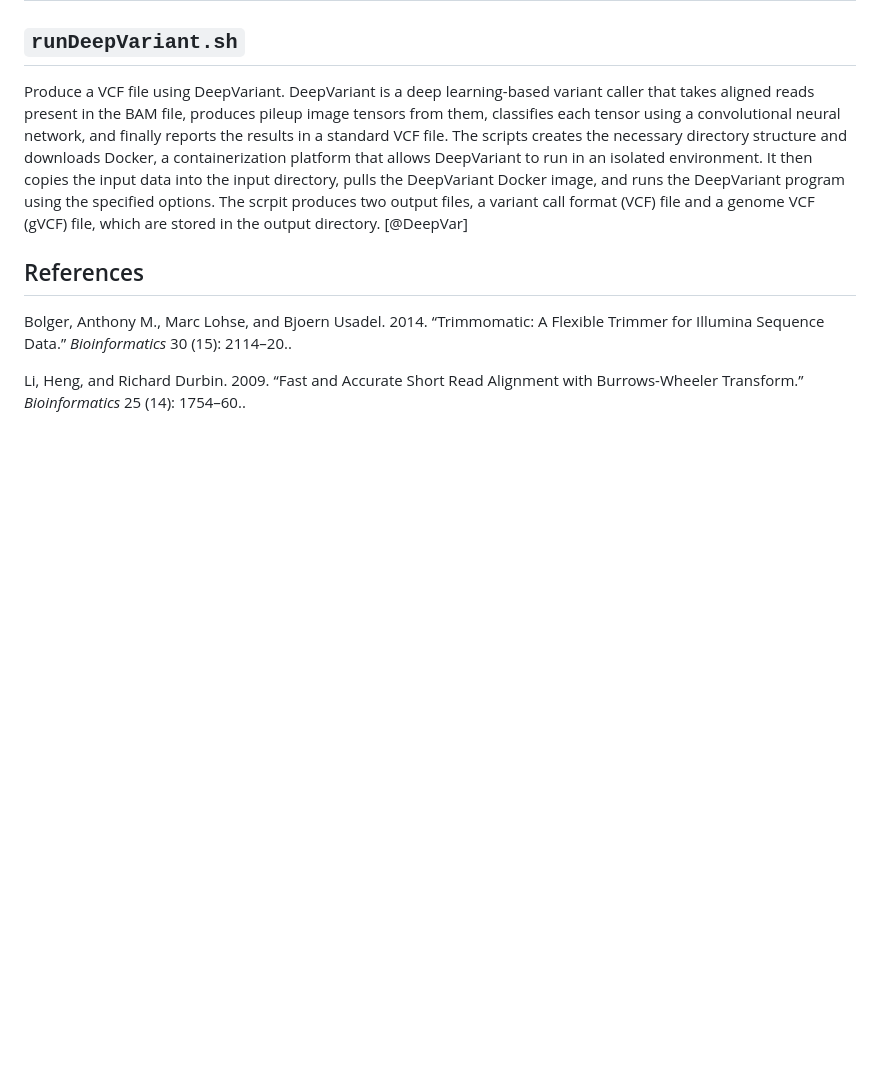
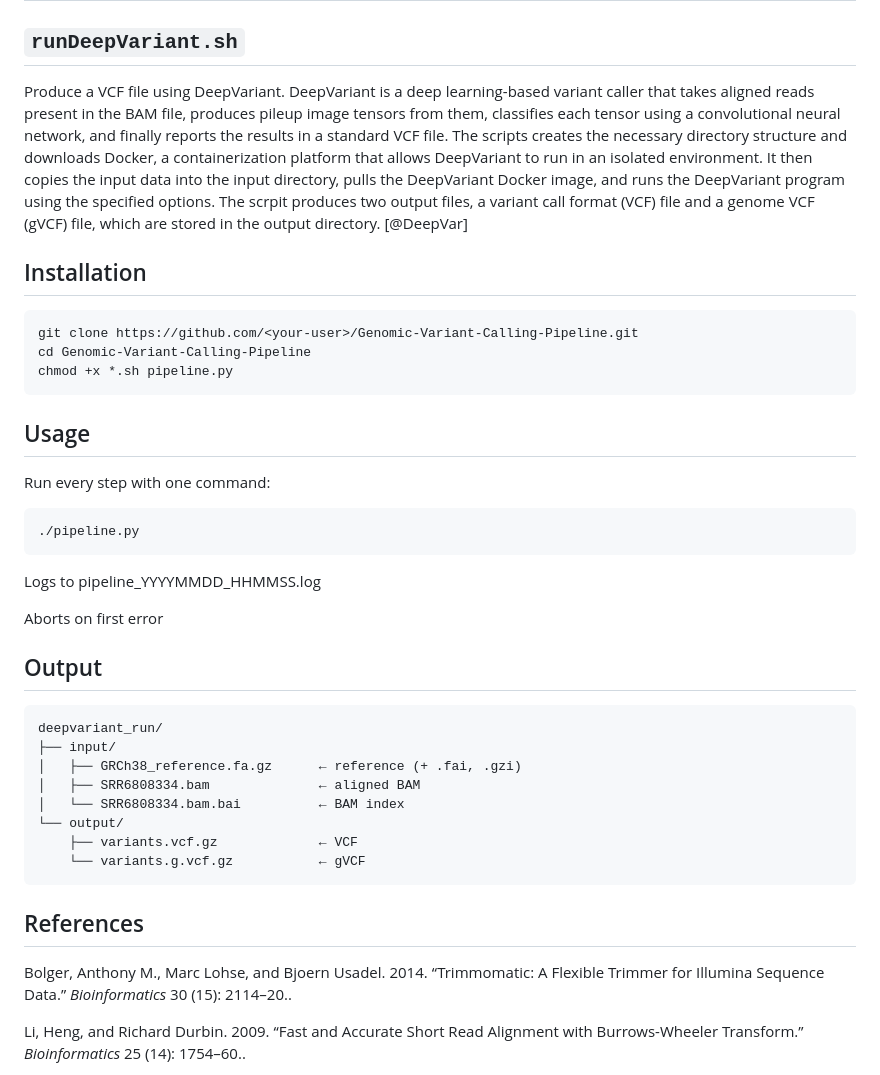
Before and after one commit to akankshapandey00/Genomic-Variant-Calling-Pipeline, a Markdown page: README.md, the part around the change printed below. GitHub-like rendering; blank space fills up the shorter version.

````diff
--- a/README.md
+++ b/README.md
@@ -45,6 +67,40 @@ This is used to index the bam file generated by sort.sh with the help of SAMtool
 ## `runDeepVariant.sh`
 Produce a VCF file using DeepVariant. DeepVariant is a deep learning-based variant caller that takes aligned reads present in the BAM file, produces pileup image tensors from them, classifies each tensor using a convolutional neural network, and finally reports the results in a standard VCF file. The scripts creates the necessary directory structure and downloads Docker, a containerization platform that allows DeepVariant to run in an isolated environment. It then copies the input data into the input directory, pulls the DeepVariant Docker image, and runs the DeepVariant program using the specified options. The scrpit produces two output files, a variant call format (VCF) file and a genome VCF (gVCF) file, which are stored in the output directory. [@DeepVar]
 
+
+## Installation
+
+```bash
+git clone https://github.com/<your-user>/Genomic-Variant-Calling-Pipeline.git
+cd Genomic-Variant-Calling-Pipeline
+chmod +x *.sh pipeline.py
+```
+
+## Usage
+
+Run every step with one command:
+
+```bash
+./pipeline.py
+```
+
+Logs to pipeline_YYYYMMDD_HHMMSS.log
+
+Aborts on first error
+
+## Output
+```text
+deepvariant_run/
+├── input/
+│   ├── GRCh38_reference.fa.gz      ← reference (+ .fai, .gzi)
+│   ├── SRR6808334.bam              ← aligned BAM
+│   └── SRR6808334.bam.bai          ← BAM index
+└── output/
+    ├── variants.vcf.gz             ← VCF
+    └── variants.g.vcf.gz           ← gVCF
+```
+
+
 ## References
 Bolger, Anthony M., Marc Lohse, and Bjoern Usadel. 2014. “Trimmomatic: A Flexible Trimmer for Illumina Sequence Data.” *Bioinformatics* 30 (15): 2114–20..
 
````
Also changed, not shown: other parts of README.md (+22 -0 lines).
